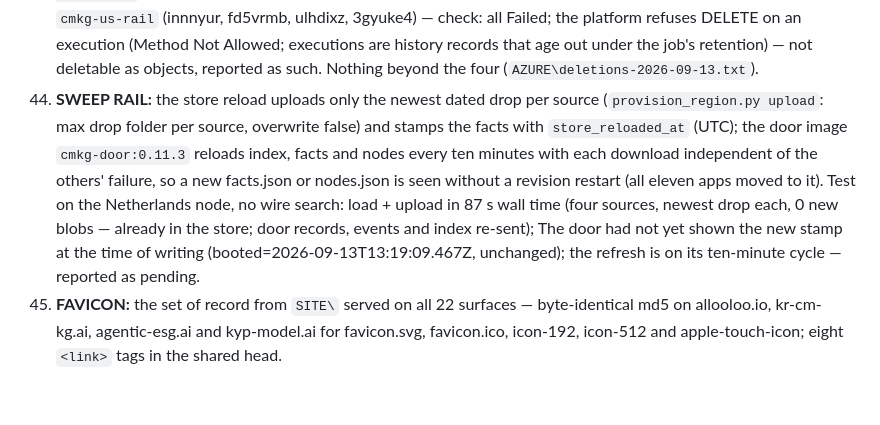
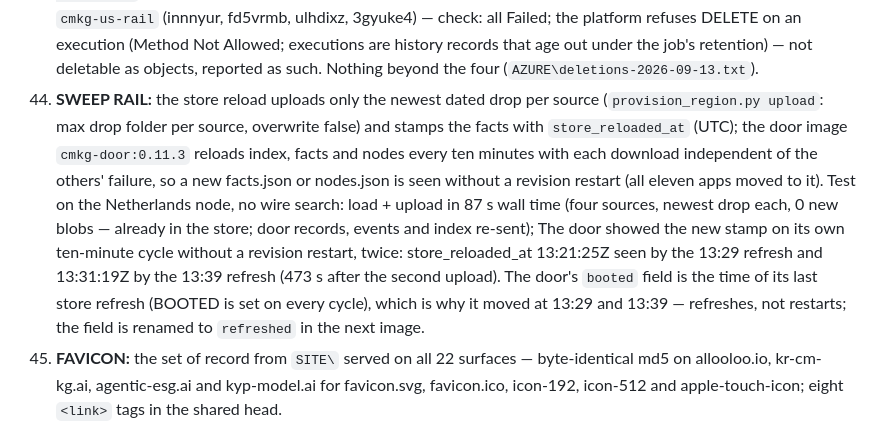
Before and after one commit to allooloo/cm-kg, a Markdown page: START_ME_UP/ORDER-020-BUILD-LOG.md, the part around the change. Rendered like a GitHub page; blank space fills up the shorter version.

Commit message:
PAUSE ORDER: rail test result — door refresh observed twice without restart
Co-Authored-By: Claude Fable 5.1 <noreply@anthropic.com>

```diff
--- a/START_ME_UP/ORDER-020-BUILD-LOG.md
+++ b/START_ME_UP/ORDER-020-BUILD-LOG.md
@@ -44,7 +44,7 @@
 42. **020 CLOSED (2026-09-13 build-machine time):** the Singapore redo landed — every node's data rebuilt once (complete facts and node list, eleven live), Singapore uploaded with the rotated key and stamped with the sweep date, apex rebuilt, corrected line written (639 · 3,620 · 2026-09-12), surfaces re-rendered, snapshot taken; list_nodes carries every node's current line (sg 639 · 3,620 · 2026-09-12; the others as in the report). Report finalised and delivered.
     Note at close: the Singapore door's own `/facts.json` kept serving the file it loaded at boot until its revision was restarted (the ten-minute refresh reloads the index; facts and the node list load at boot) — restarted, it reads 639 · 3,620 · 2026-09-12. Queued for the pause with the upload item: the door should refresh facts and nodes with the index.
 43. **PAUSE ORDER (CEO go, Sept 13) — DELETIONS, the four:** (1) Cloudflare Worker `cm-kg-door` — check: no custom domain bound, no route — deleted. (2) D1 database `cm-kg` (fad284a8-9f96-4a2f-afd5-f364302828bc, 478 MB) — check: its only binder was the Worker just removed — deleted. (3) Container Apps environment `cmkg-env-eastus` — check: provisioningState Failed, zero apps on it — deleted. (4) The four failed executions of job `cmkg-us-rail` (innnyur, fd5vrmb, ulhdixz, 3gyuke4) — check: all Failed; the platform refuses DELETE on an execution (Method Not Allowed; executions are history records that age out under the job's retention) — not deletable as objects, reported as such. Nothing beyond the four (`AZURE\deletions-2026-09-13.txt`).
-44. **SWEEP RAIL:** the store reload uploads only the newest dated drop per source (`provision_region.py upload`: max drop folder per source, overwrite false) and stamps the facts with `store_reloaded_at` (UTC); the door image `cmkg-door:0.11.3` reloads index, facts and nodes every ten minutes with each download independent of the others' failure, so a new facts.json or nodes.json is seen without a revision restart (all eleven apps moved to it). Test on the Netherlands node, no wire search: load + upload in 87 s wall time (four sources, newest drop each, 0 new blobs — already in the store; door records, events and index re-sent); The door had not yet shown the new stamp at the time of writing (booted=2026-09-13T13:19:09.467Z, unchanged); the refresh is on its ten-minute cycle — reported as pending.
+44. **SWEEP RAIL:** the store reload uploads only the newest dated drop per source (`provision_region.py upload`: max drop folder per source, overwrite false) and stamps the facts with `store_reloaded_at` (UTC); the door image `cmkg-door:0.11.3` reloads index, facts and nodes every ten minutes with each download independent of the others' failure, so a new facts.json or nodes.json is seen without a revision restart (all eleven apps moved to it). Test on the Netherlands node, no wire search: load + upload in 87 s wall time (four sources, newest drop each, 0 new blobs — already in the store; door records, events and index re-sent); The door showed the new stamp on its own ten-minute cycle without a revision restart, twice: store_reloaded_at 13:21:25Z seen by the 13:29 refresh and 13:31:19Z by the 13:39 refresh (473 s after the second upload). The door's `booted` field is the time of its last store refresh (BOOTED is set on every cycle), which is why it moved at 13:29 and 13:39 — refreshes, not restarts; the field is renamed to `refreshed` in the next image.
 45. **FAVICON:** the set of record from `SITE\` served on all 22 surfaces — byte-identical md5 on allooloo.io, kr-cm-kg.ai, agentic-esg.ai and kyp-model.ai for favicon.svg, favicon.ico, icon-192, icon-512 and apple-touch-icon; eight `<link>` tags in the shared head.
 46. **AGENT READINESS:** `START_ME_UP_5` is still not on disk under C:\ALLOOLOO\START_ME_UP; the kit stands as built on Sept 12 (aeo.js) and kyp-model.ai is the reference. Scans via the scanner's API: allooloo.io, uk-cm-kg.ai and kyp-model.ai all read Level 5 Agent-Native, 12 pass · 6 neutral · 4 fail of 22 — the same as the reference (the API returns no numeric score; the site's 73 is its rendering of this same check set). Remaining fails by cause: dnsAid (DNS day, not chased); oauthDiscovery and authMd (no authorization server exists — the doors are open by design, 404 on purpose; the check wants a non-empty authorization_servers array); webMcp (needs page JavaScript — zero scripts by standard). Neutral: webBotAuth and the five commerce checks (not a commerce site). Before = after: no kit change was needed.
 47. **HOME FOOTER:** the period before "· CEO Letter" dropped on allooloo.io. Surfaces version 2026-09-13.1; snapshot `POND\estate\surfaces\2026-09-13-2`.
```
Also changed, not shown: START_ME_UP/PAUSE-ORDER-REPORT-2026-09-13.md (+1 -1 lines).
